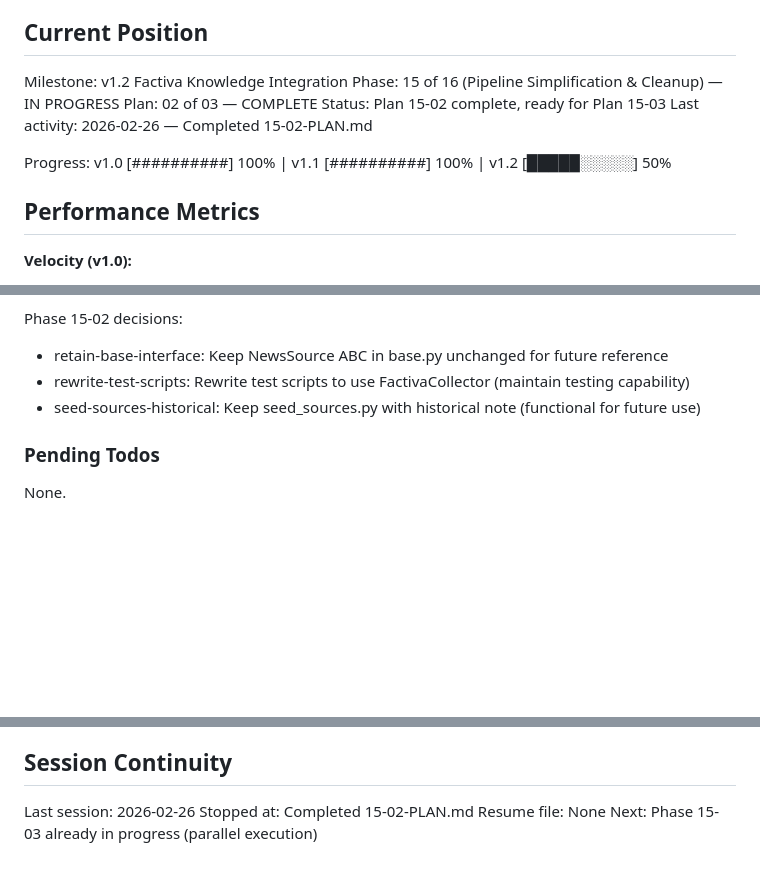
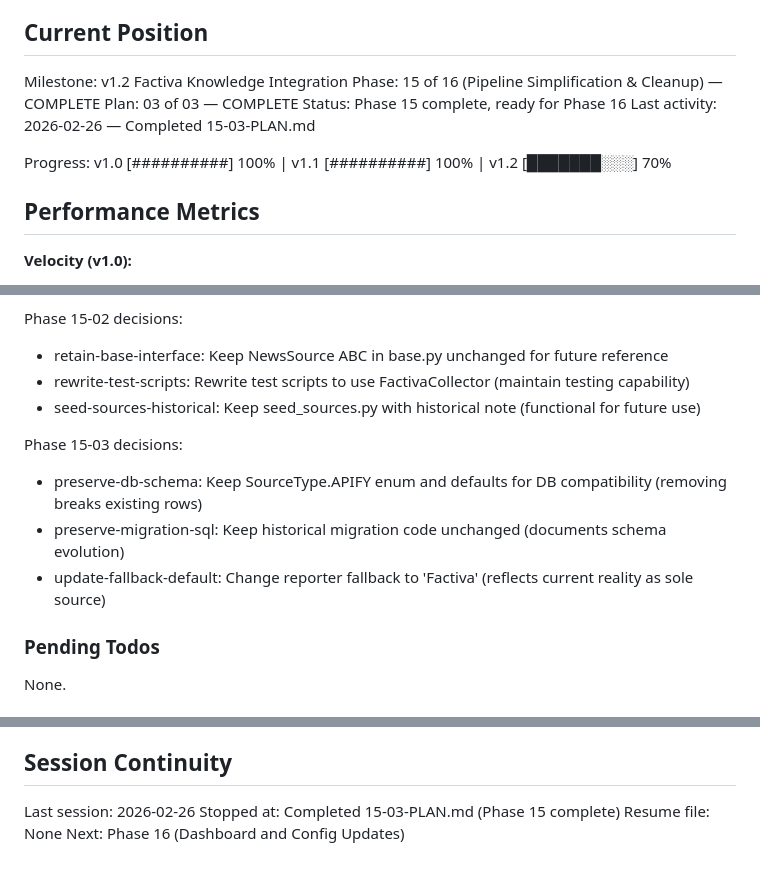
Before and after one commit to SamuraiJenkinz/daily-intelligence-brief, a Markdown page: .planning/STATE.md, 3 parts joined by grey strips. GitHub-like rendering; blank space fills up the shorter version.

```diff
--- a/.planning/STATE.md
+++ b/.planning/STATE.md
@@ -10,12 +10,12 @@ See: .planning/PROJECT.md (updated 2026-02-26)
 ## Current Position
 
 Milestone: v1.2 Factiva Knowledge Integration
-Phase: 15 of 16 (Pipeline Simplification & Cleanup) — IN PROGRESS
-Plan: 02 of 03 — COMPLETE
-Status: Plan 15-02 complete, ready for Plan 15-03
-Last activity: 2026-02-26 — Completed 15-02-PLAN.md
+Phase: 15 of 16 (Pipeline Simplification & Cleanup) — COMPLETE
+Plan: 03 of 03 — COMPLETE
+Status: Phase 15 complete, ready for Phase 16
+Last activity: 2026-02-26 — Completed 15-03-PLAN.md
 
-Progress: v1.0 [##########] 100% | v1.1 [##########] 100% | v1.2 [█████░░░░░] 50%
+Progress: v1.0 [##########] 100% | v1.1 [##########] 100% | v1.2 [███████░░░] 70%
 
 ## Performance Metrics
 
@@ -68,6 +68,11 @@ Phase 15-02 decisions:
 - rewrite-test-scripts: Rewrite test scripts to use FactivaCollector (maintain testing capability)
 - seed-sources-historical: Keep seed_sources.py with historical note (functional for future use)
 
+Phase 15-03 decisions:
+- preserve-db-schema: Keep SourceType.APIFY enum and defaults for DB compatibility (removing breaks existing rows)
+- preserve-migration-sql: Keep historical migration code unchanged (documents schema evolution)
+- update-fallback-default: Change reporter fallback to 'Factiva' (reflects current reality as sole source)
+
 ### Pending Todos
 
 None.
@@ -89,6 +94,6 @@ v1.2 considerations:
 ## Session Continuity
 
 Last session: 2026-02-26
-Stopped at: Completed 15-02-PLAN.md
+Stopped at: Completed 15-03-PLAN.md (Phase 15 complete)
 Resume file: None
-Next: Phase 15-03 already in progress (parallel execution)
+Next: Phase 16 (Dashboard and Config Updates)
```
Also changed, not shown: 1 other file.
